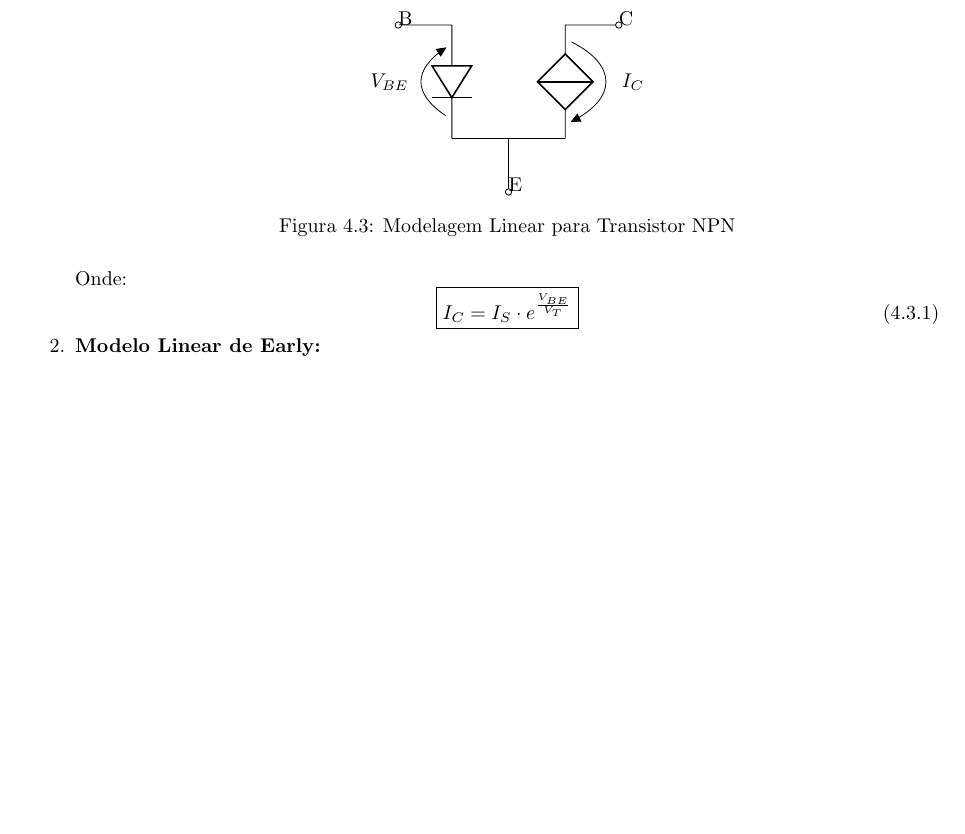
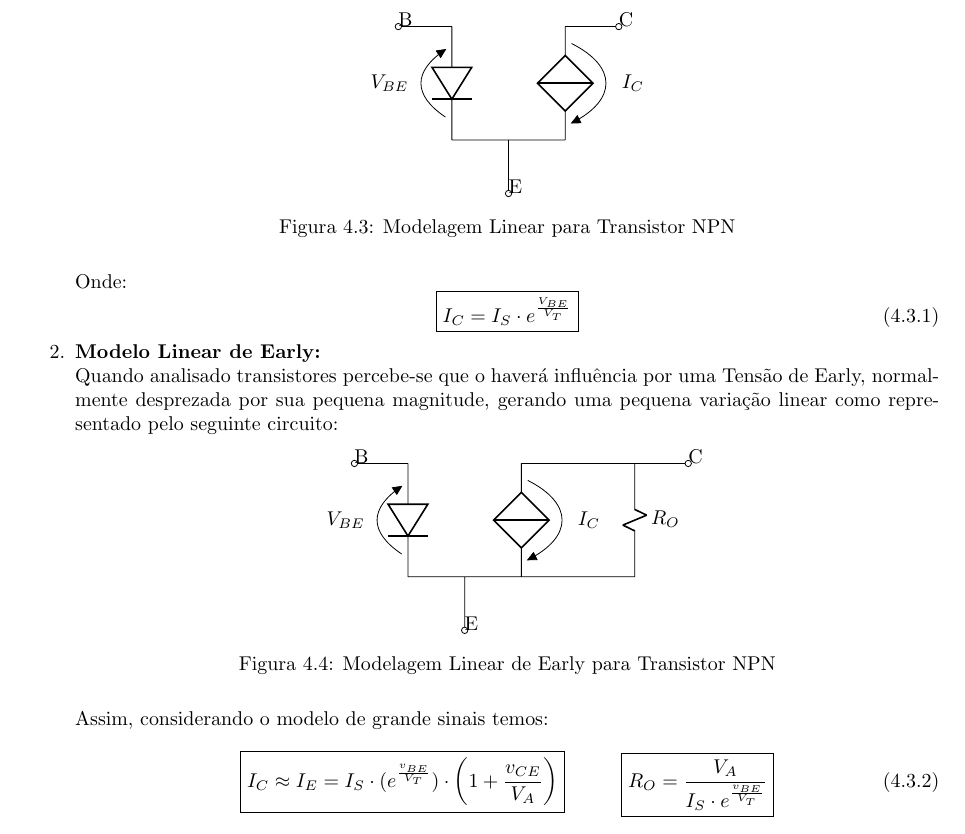
Before and after one commit to tr0fin0/classes_unicamp, a LaTeX document (ee532/ee532.tex): part of page 15 of 16, cut so that both start at the same text, the shorter picture padded with empty space. Compiled offline with pdfLaTeX.

Commit message:
:construction: Edit text struct

```diff
--- a/ee532/ee532.tex
+++ b/ee532/ee532.tex
@@ -919,7 +919,34 @@
                         \end{equation}
 
                     \item \textbf{Modelo Linear de Early:}\\
-                \
+                    Quando analisado transistores percebe-se que o haverá influência por uma Tensão de Early, normalmente desprezada por sua pequena magnitude, gerando uma pequena variação linear como representado pelo seguinte circuito:
+                        \begin{figure}[H]
+                            \centering
+                            \begin{circuitikz}
+                                \ctikzset{component text=left, resistors/width=0.25, resistors/zigs=1}
+                                \draw
+                                (-2,2) node [ocirc, anchor = west] {B} -- (-1,2)
+                                (-1,2) to[empty diode, v<=$V_{BE}$] (-1,0)
+
+                                (4,2) node [ocirc, anchor = east] {C} -- ( 1,2)
+                                (1,2) to[cI, v^>=${I_{C}}$] (1,0)
+                                (3,2) to[resistor, l=$R_{O}$] (3,0)
+
+                                (-1,0) -- (3,0)
+                                (0,-1) node [ocirc, anchor = south] {E} -- (0,0);
+                            \end{circuitikz}
+                            \caption{Modelagem Linear de Early para Transistor NPN}
+                        \end{figure} \noindent
+                    Assim, considerando o modelo de grande sinais temos:
+                        \begin{equation}
+                            \boxed{
+                                I_{C} \approx I_{E} = I_{S} \cdot (e^\frac{v_{BE}}{V_{T}})\cdot \left(1 + \frac{v_{CE}}{V_{A}}\right)
+                            }
+                            \hspace{10mm}
+                            \boxed{
+                                R_{O} = \frac{V_{A}}{I_{S} \cdot e^{\frac{v_{BE}}{V_{T}}}}
+                            }
+                        \end{equation}
 
                     \item \textbf{Modelo Pequenos Sinais:}\\
                     Empregado quando os circuitos possuem uma amplitude de operação, ou seja, a fonte de tensão apresenta um valor de operação fixo e uma parcela variável, normalmente simétrica, como representada no seguinte circuito:
```
Lines whose indentation alone changed are shown as unchanged.
